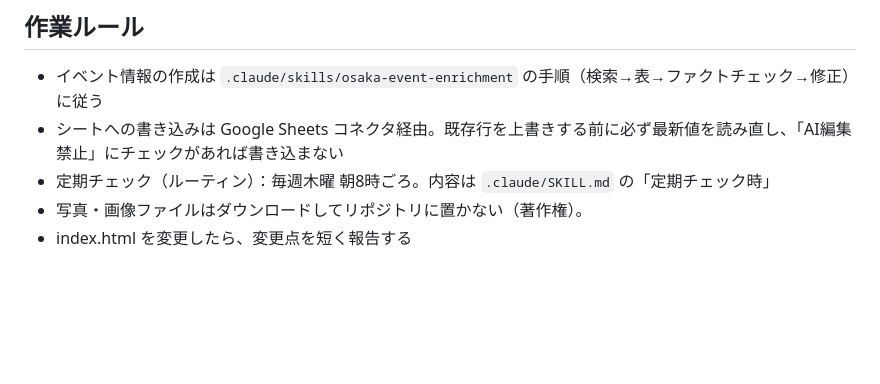
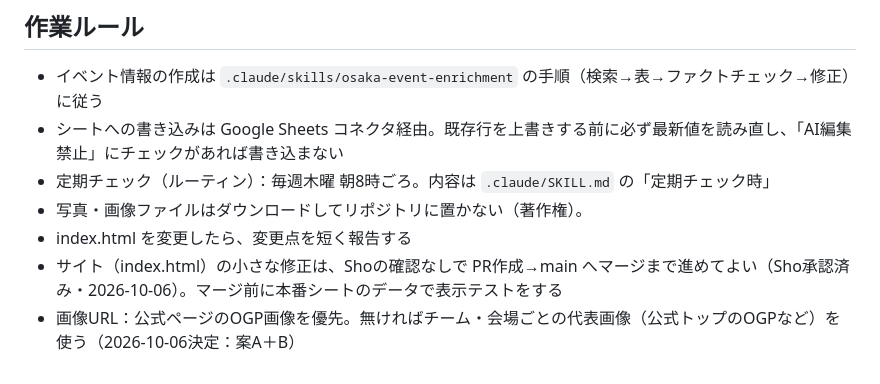
Before and after one commit to OHSC-working/osaka-events, a Markdown page: CLAUDE.md, the part around the change. GitHub-like rendering; blank space fills up the shorter version.

Commit message:
CLAUDE.md：小さなサイト修正はマージまで進めてよい、画像はOGP＋代表画像の方針を追記
Co-Authored-By: Claude Opus 5.5 <noreply@anthropic.com>
Claude-Session: https://claude.ai/code/session_016amMcci3Soygnx6doVYWWL

```diff
--- a/CLAUDE.md
+++ b/CLAUDE.md
@@ -46,3 +46,5 @@
 - 定期チェック（ルーティン）：毎週木曜 朝8時ごろ。内容は `.claude/SKILL.md` の「定期チェック時」
 - 写真・画像ファイルはダウンロードしてリポジトリに置かない（著作権）。
 - index.html を変更したら、変更点を短く報告する
+- サイト（index.html）の小さな修正は、Shoの確認なしで PR作成→main へマージまで進めてよい（Sho承認済み・2026-10-06）。マージ前に本番シートのデータで表示テストをする
+- 画像URL：公式ページのOGP画像を優先。無ければチーム・会場ごとの代表画像（公式トップのOGPなど）を使う（2026-10-06決定：案A＋B）
```
